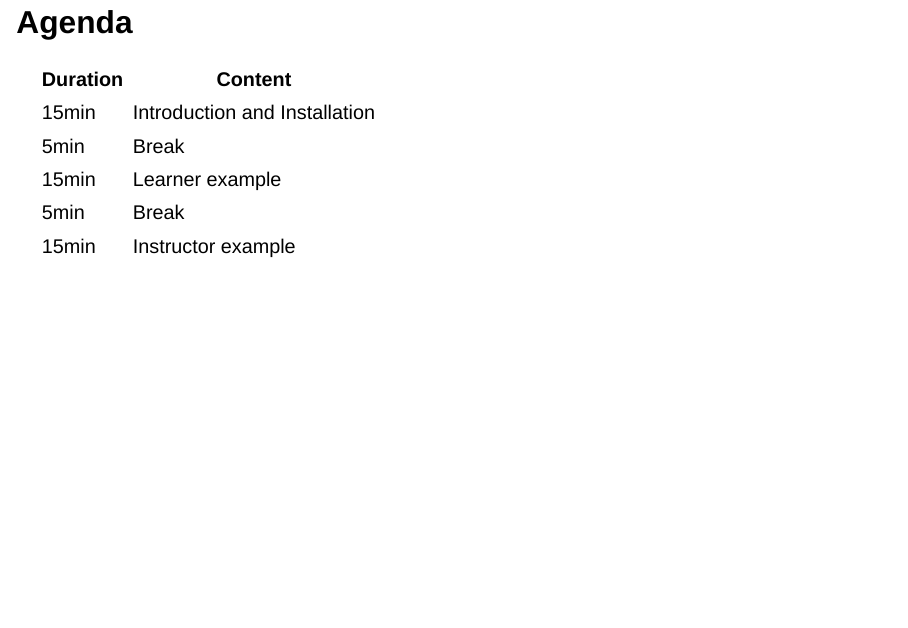
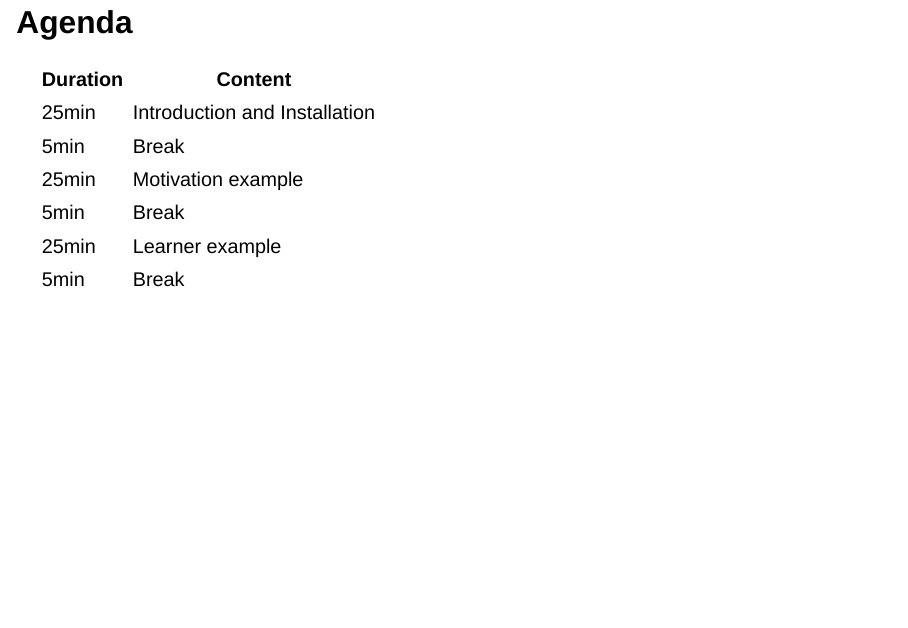
Before and after one commit to rgaiacs/scicoco-pixi, a Quarto document (index.qmd): page 3 of 40. Rendered offline with R 4.5, knitr and Pandoc in place of Quarto, with nearby package versions; drawn as Slidy slides in place of the format the file asks for.

Commit message:
Update agenda of part 1

```diff
--- a/index.qmd
+++ b/index.qmd
@@ -14,11 +14,12 @@ title-slide-attributes:
 
 | Duration | Content |
 | --- | --- |
-| 15min | Introduction and Installation |
+| 25min | Introduction and Installation |
 | 5min | Break |
-| 15min | Learner example |
+| 25min | Motivation example |
 | 5min | Break |
-| 15min | Instructor example |
+| 25min | Learner example |
+| 5min | Break |
 
 ## Computational environment
 
```
